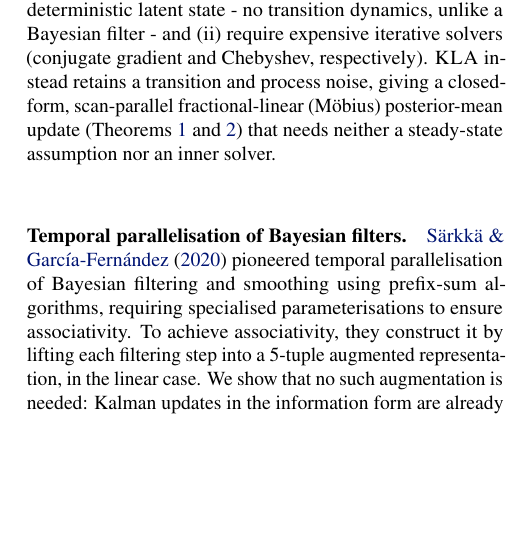
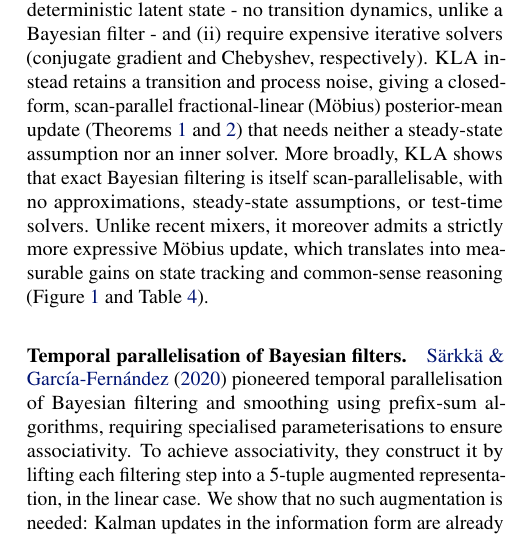
Before and after one commit to vaisakh-shaj/icml_arxiv2026, a LaTeX paper (gauss_icml2026.tex): part of one column of page 3 of 35, cut so that both start at the same text, the shorter picture padded with empty space. Compiled offline with pdfLaTeX.

Commit message:
Related Work: add takeaway - exact scan-parallel filtering + Mobius expressivity gains

```diff
--- a/gauss_icml2026.tex
+++ b/gauss_icml2026.tex
@@ -331,7 +331,7 @@ We adopt this view and show that Bayesian filters can be integrated into modern
 % pipelines in a highly parallel form that leverage modern hardware and end-to-end learning via back-propagation.
 
 \paragraph{Sequence models as test-time in-context online learners.}
-Concurrently, recent sub-quadratic mixers have been unified as online learners that solve a per-token regularised regression in closed form, a view first articulated for SSMs by Longhorn~\citep{liu2025longhorn,wang2025test} and extended in linear-attention and delta-rule variants~\citep{yang2023gated,yang2024gated,hatamizadeh2026gated}; we situate \our within this view in \cref{sec:parallel_inference} (with the full template in \cref{sec:online-learning}), where its posterior-mean update emerges as a gated RNN update with an adaptive learning rate from filtering. The closest layers to \our, MesaNet~\citep{von2025mesanet} and Gated KalmaNet~\citep{peng2026gated}, solve a regularised least-squares objective much like ours, but (i) assume a static, deterministic latent state - no transition dynamics, unlike a Bayesian filter - and (ii) require expensive iterative solvers (conjugate gradient and Chebyshev, respectively). \our instead retains a transition and process noise, giving a closed-form, scan-parallel fractional-linear (M\"obius) posterior-mean update (\Cref{Th:Mobius,thm:eta-affine}) that needs neither a steady-state assumption nor an inner solver.
+Concurrently, recent sub-quadratic mixers have been unified as online learners that solve a per-token regularised regression in closed form, a view first articulated for SSMs by Longhorn~\citep{liu2025longhorn,wang2025test} and extended in linear-attention and delta-rule variants~\citep{yang2023gated,yang2024gated,hatamizadeh2026gated}; we situate \our within this view in \cref{sec:parallel_inference} (with the full template in \cref{sec:online-learning}), where its posterior-mean update emerges as a gated RNN update with an adaptive learning rate from filtering. The closest layers to \our, MesaNet~\citep{von2025mesanet} and Gated KalmaNet~\citep{peng2026gated}, solve a regularised least-squares objective much like ours, but (i) assume a static, deterministic latent state - no transition dynamics, unlike a Bayesian filter - and (ii) require expensive iterative solvers (conjugate gradient and Chebyshev, respectively). \our instead retains a transition and process noise, giving a closed-form, scan-parallel fractional-linear (M\"obius) posterior-mean update (\Cref{Th:Mobius,thm:eta-affine}) that needs neither a steady-state assumption nor an inner solver. More broadly, \our shows that exact Bayesian filtering is itself scan-parallelisable, with no approximations, steady-state assumptions, or test-time solvers. Unlike recent mixers, it moreover admits a strictly more expressive M\"obius update, which translates into measurable gains on state tracking and common-sense reasoning (\cref{fig:a5-min-layers,tab:lm-main}).
 
 \paragraph{Temporal parallelisation of Bayesian filters.}
 \citet{sarkka2020temporal} pioneered temporal parallelisation of Bayesian filtering and smoothing using prefix-sum algorithms, requiring specialised parameterisations to ensure associativity.
```
